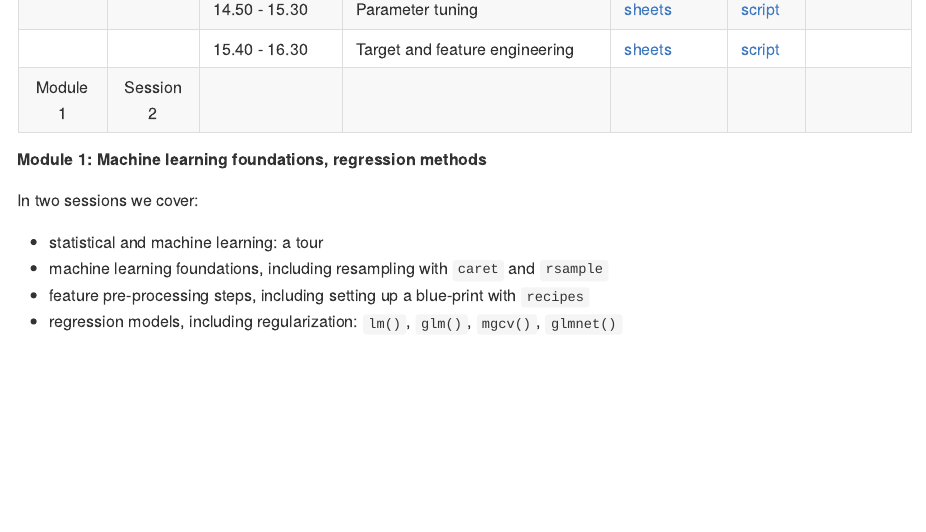
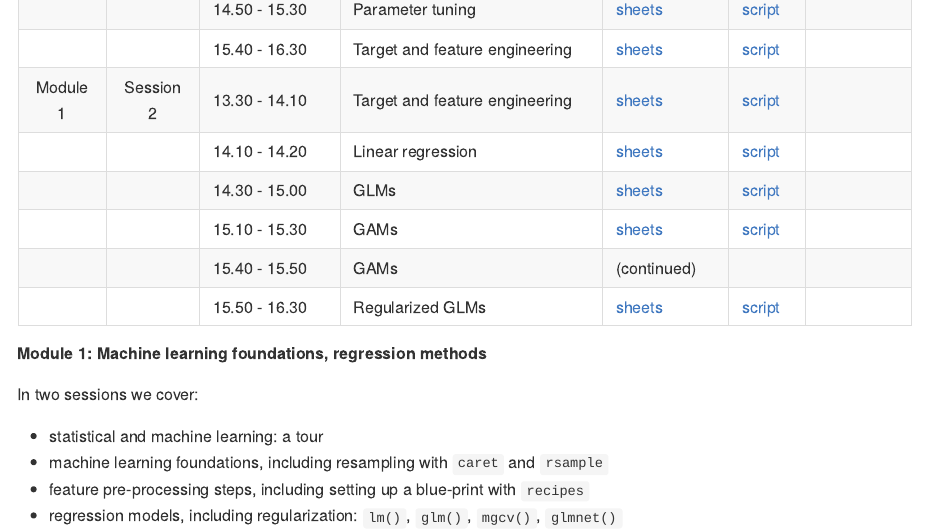
Before and after one commit to katrienantonio/hands-on-machine-learning-R-module-1, an R Markdown document (README.rmd): the page in a window 1100 px wide, from 1580 px down. The pictures show the output file README.md that the author committed with the source, drawn offline in the style of GitHub; long lines of code are wrapped.

Commit message:
update README

```diff
--- a/README.rmd
+++ b/README.rmd
@@ -62,8 +62,12 @@ The schedule will gradually be completed over the next days. The detailed schedu
 | |        | 14.40 - 14.50 | (cont.) | | | |
 | |        | 14.50 - 15.30 | Parameter tuning | [sheets](https://katrienantonio.github.io/hands-on-machine-learning-R-module-1/sheets/ML_part1.html#tuning) | [script](https://katrienantonio.github.io/hands-on-machine-learning-R-module-1/scripts/3_parameter_tuning.R) |  |
 | |        | 15.40 - 16.30 | Target and feature engineering | [sheets](https://katrienantonio.github.io/hands-on-machine-learning-R-module-1/sheets/ML_part1.html#engineering)|[script](https://katrienantonio.github.io/hands-on-machine-learning-R-module-1/scripts/4_target_feature_engineer.R) | |
-| Module 1 |  Session 2      |  |  | | |
-
+| Module 1 |  Session 2      | 13.30 - 14.10 | Target and feature engineering | [sheets](https://katrienantonio.github.io/hands-on-machine-learning-R-module-1/sheets/ML_part1.html#engineering)|[script](https://katrienantonio.github.io/hands-on-machine-learning-R-module-1/scripts/4_target_feature_engineer.R) | |
+| | | 14.10 - 14.20 | Linear regression | [sheets](https://katrienantonio.github.io/hands-on-machine-learning-R-module-1/sheets/ML_part1.html#121)|[script](https://katrienantonio.github.io/hands-on-machine-learning-R-module-1/scripts/5_regression_tidy.R) | |
+| | | 14.30 - 15.00 | GLMs | [sheets](https://katrienantonio.github.io/hands-on-machine-learning-R-module-1/sheets/ML_part1.html#128)|[script](https://katrienantonio.github.io/hands-on-machine-learning-R-module-1/scripts/6_glm.R) | |
+| | | 15.10 - 15.30 | GAMs | [sheets](https://katrienantonio.github.io/hands-on-machine-learning-R-module-1/sheets/ML_part1.html#144)|[script](https://katrienantonio.github.io/hands-on-machine-learning-R-module-1/scripts/7_gam.R) | |
+| | | 15.40 - 15.50 | GAMs | (continued) | |
+| | | 15.50 - 16.30 | Regularized GLMs | [sheets](https://katrienantonio.github.io/hands-on-machine-learning-R-module-1/sheets/ML_part1.html#157)|[script](https://katrienantonio.github.io/hands-on-machine-learning-R-module-1/scripts/8_regularization.R) | |
 
 ##### Module 1: Machine learning foundations, regression methods
 
```
Also changed, not shown: README.md, 80 other files.
